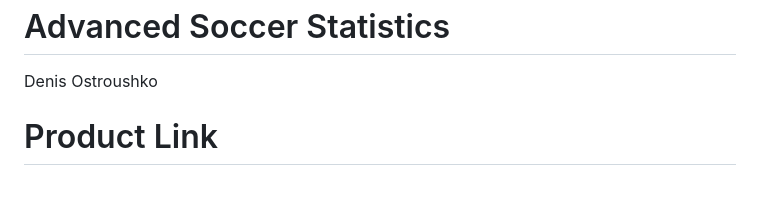
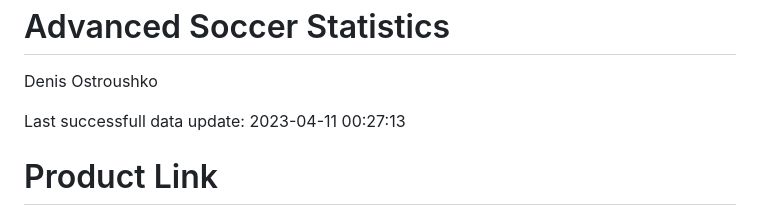
Before and after one commit to denisostroushko1/soccer_dashboard, a Markdown page: README.md, the part around the change. GitHub-like rendering; blank space fills up the shorter version.

Commit message:
Updated report

```diff
--- a/README.md
+++ b/README.md
@@ -3,6 +3,8 @@ Advanced Soccer Statistics
 Denis Ostroushko
 
 <!-- gfm -->
+
+Last successfull data update: 2023-04-11 00:27:13
 
 # Product Link
 
```
